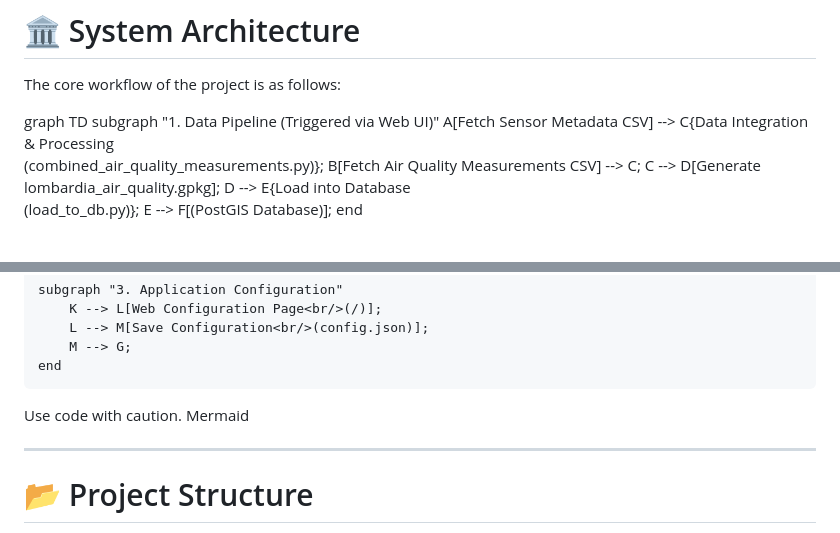
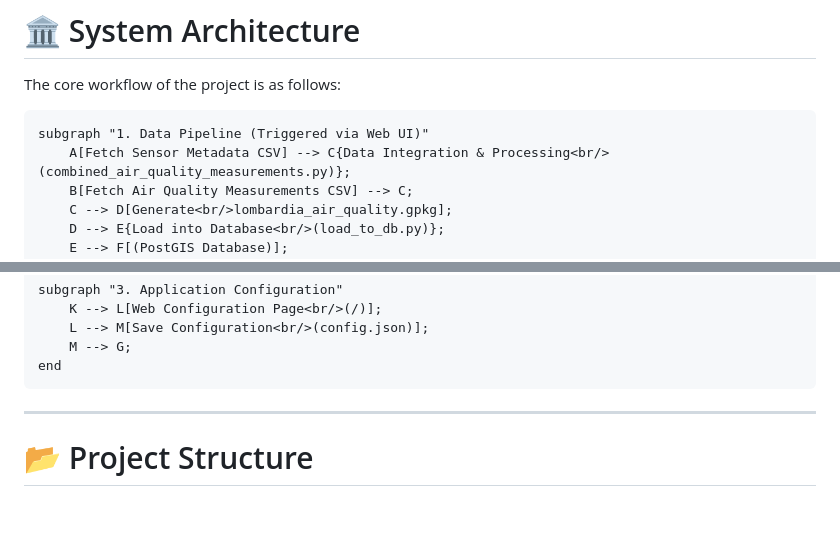
Before and after one commit to Ricky-HU96/WO-CIAO_SE4GEO-2025-Project, a Markdown page: README.md, 2 parts joined by grey strips. GitHub-like rendering; blank space fills up the shorter version.

```diff
--- a/README.md
+++ b/README.md
@@ -20,7 +20,6 @@ The project includes a backend data processing pipeline, a PostGIS database for
 # 🏛️ System Architecture
 The core workflow of the project is as follows:
 
-graph TD
     subgraph "1. Data Pipeline (Triggered via Web UI)"
         A[Fetch Sensor Metadata CSV] --> C{Data Integration & Processing<br/>(combined_air_quality_measurements.py)};
         B[Fetch Air Quality Measurements CSV] --> C;
@@ -43,8 +42,6 @@ graph TD
         L --> M[Save Configuration<br/>(config.json)];
         M --> G;
     end
-Use code with caution.
-Mermaid
 
 ---
 
```
